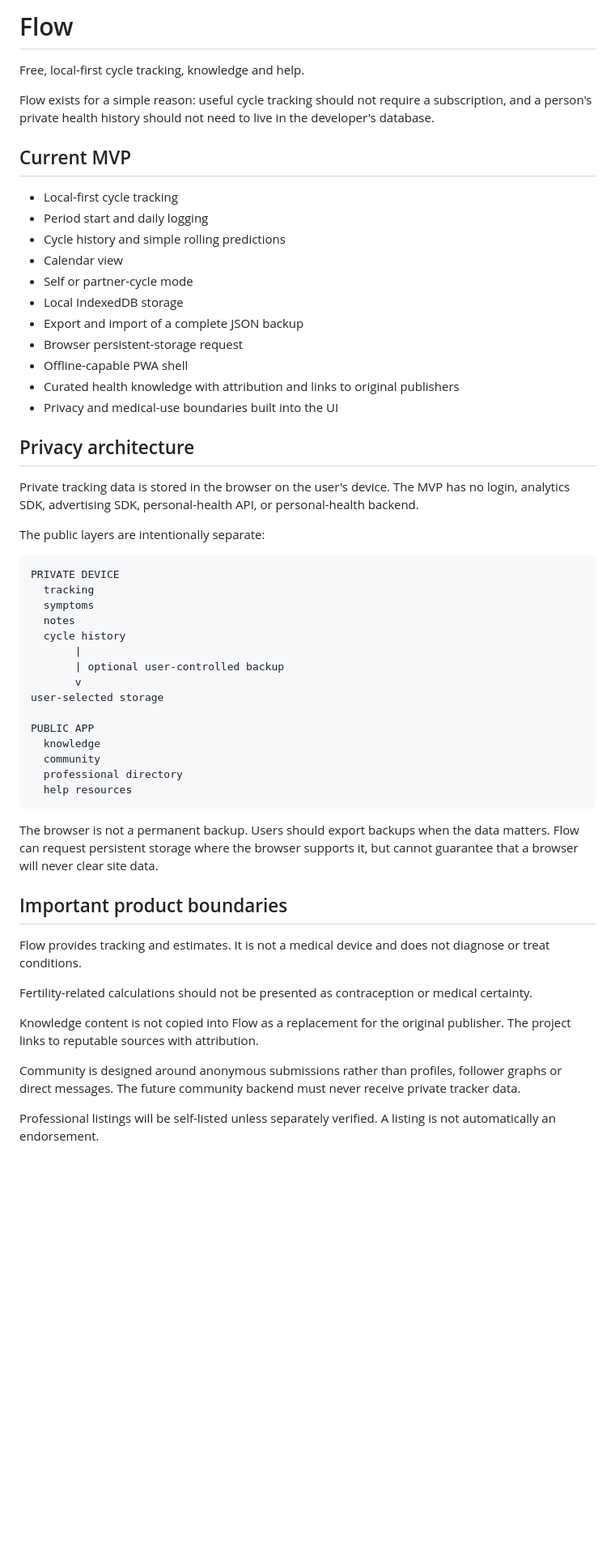
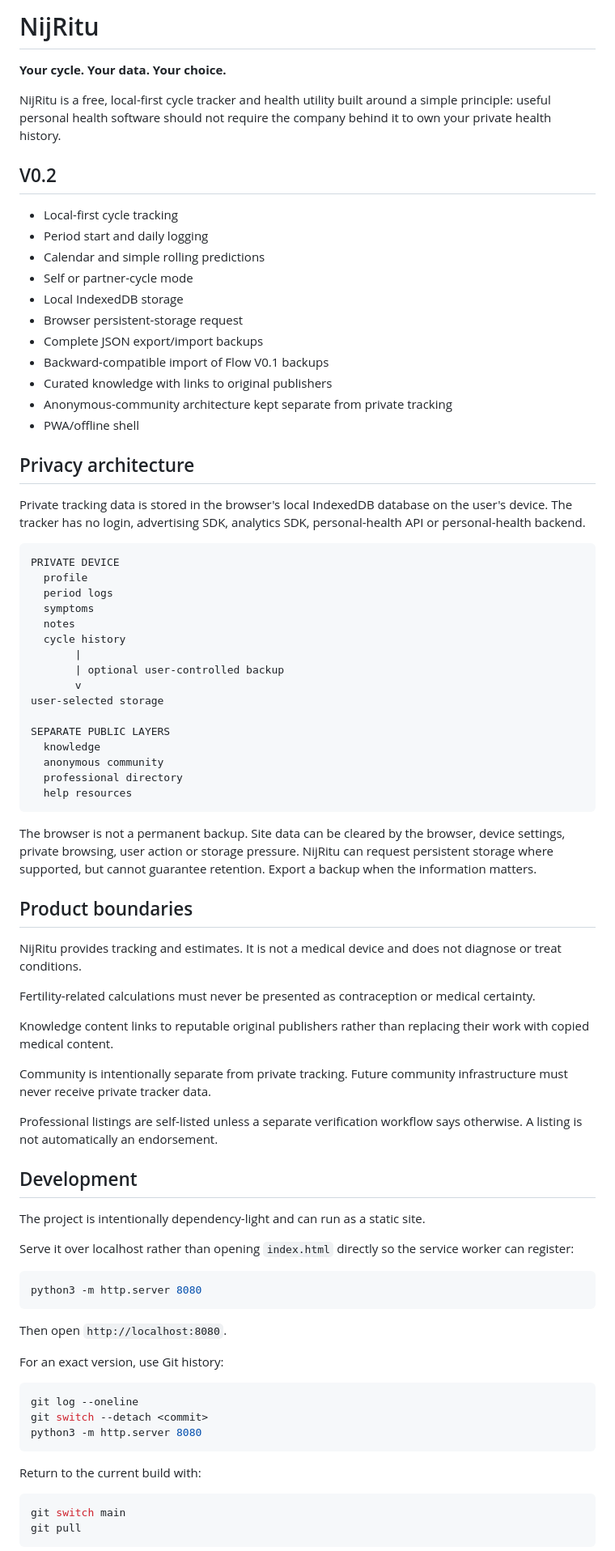
Before and after one commit to madebykraman/flowprivacyfirstandhelp, a Markdown page: README.md, the part around one of its changes. Shown at 81% size. Drawn GitHub-style; blank space fills up the shorter version.

Commit message:
V0.2: document NijRitu product principles, preview workflow, and roadmap

````diff
--- a/README.md
+++ b/README.md
@@ -1,32 +1,31 @@
-# Flow
+# NijRitu
 
-Free, local-first cycle tracking, knowledge and help.
+**Your cycle. Your data. Your choice.**
 
-Flow exists for a simple reason: useful cycle tracking should not require a subscription, and a person's private health history should not need to live in the developer's database.
+NijRitu is a free, local-first cycle tracker and health utility built around a simple principle: useful personal health software should not require the company behind it to own your private health history.
 
-## Current MVP
+## V0.2
 
 - Local-first cycle tracking
 - Period start and daily logging
-- Cycle history and simple rolling predictions
-- Calendar view
+- Calendar and simple rolling predictions
 - Self or partner-cycle mode
 - Local IndexedDB storage
-- Export and import of a complete JSON backup
 - Browser persistent-storage request
-- Offline-capable PWA shell
-- Curated health knowledge with attribution and links to original publishers
-- Privacy and medical-use boundaries built into the UI
+- Complete JSON export/import backups
+- Backward-compatible import of Flow V0.1 backups
+- Curated knowledge with links to original publishers
+- Anonymous-community architecture kept separate from private tracking
+- PWA/offline shell
 
 ## Privacy architecture
 
-Private tracking data is stored in the browser on the user's device. The MVP has no login, analytics SDK, advertising SDK, personal-health API, or personal-health backend.
-
-The public layers are intentionally separate:
+Private tracking data is stored in the browser's local IndexedDB database on the user's device. The tracker has no login, advertising SDK, analytics SDK, personal-health API or personal-health backend.
 
 ```text
 PRIVATE DEVICE
-  tracking
+  profile
+  period logs
   symptoms
   notes
   cycle history
@@ -35,23 +34,51 @@ PRIVATE DEVICE
        v
 user-selected storage
 
-PUBLIC APP
+SEPARATE PUBLIC LAYERS
   knowledge
-  community
+  anonymous community
   professional directory
   help resources
 ```
 
-The browser is not a permanent backup. Users should export backups when the data matters. Flow can request persistent storage where the browser supports it, but cannot guarantee that a browser will never clear site data.
+The browser is not a permanent backup. Site data can be cleared by the browser, device settings, private browsing, user action or storage pressure. NijRitu can request persistent storage where supported, but cannot guarantee retention. Export a backup when the information matters.
 
-## Important product boundaries
+## Product boundaries
 
-Flow provides tracking and estimates. It is not a medical device and does not diagnose or treat conditions.
+NijRitu provides tracking and estimates. It is not a medical device and does not diagnose or treat conditions.
 
-Fertility-related calculations should not be presented as contraception or medical certainty.
+Fertility-related calculations must never be presented as contraception or medical certainty.
 
-Knowledge content is not copied into Flow as a replacement for the original publisher. The project links to reputable sources with attribution.
+Knowledge content links to reputable original publishers rather than replacing their work with copied medical content.
 
-Community is designed around anonymous submissions rather than profiles, follower graphs or direct messages. The future community backend must never receive private tracker data.
+Community is intentionally separate from private tracking. Future community infrastructure must never receive private tracker data.
 
-Professional listings will be self-listed unless separately verified. A listing is not automatically an endorsement.
+Professional listings are self-listed unless a separate verification workflow says otherwise. A listing is not automatically an endorsement.
+
+## Development
+
+The project is intentionally dependency-light and can run as a static site.
+
+Serve it over localhost rather than opening `index.html` directly so the service worker can register:
+
+```bash
+python3 -m http.server 8080
+```
+
+Then open `http://localhost:8080`.
+
+For an exact version, use Git history:
+
+```bash
+git log --oneline
+git switch --detach <commit>
+python3 -m http.server 8080
+```
+
+Return to the current build with:
+
+```bash
+git switch main
+git pull
+```
+
````
Also changed, not shown: other parts of README.md (+17 -34 lines).
